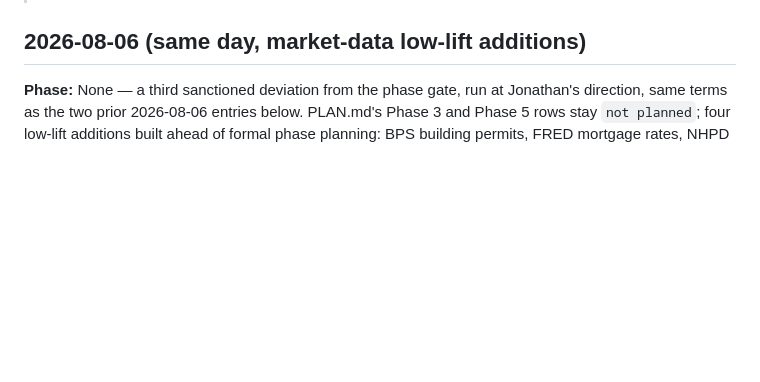
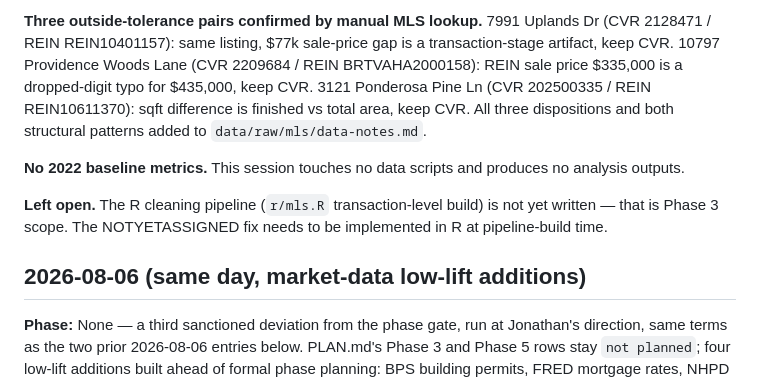
Before and after one commit to hdadvisors/pha-update-2026, a Markdown page: .planning/LOG.md, the part around one of its changes. GitHub-like rendering; blank space fills up the shorter version.

```diff
--- a/.planning/LOG.md
+++ b/.planning/LOG.md
@@ -12,3 +25,8 @@ This block is overwritten by `hda-docs:wrap` each time a session closes — neve
+**Three outside-tolerance pairs confirmed by manual MLS lookup.** 7991 Uplands Dr (CVR 2128471 / REIN REIN10401157): same listing, $77k sale-price gap is a transaction-stage artifact, keep CVR. 10797 Providence Woods Lane (CVR 2209684 / REIN BRTVAHA2000158): REIN sale price $335,000 is a dropped-digit typo for $435,000, keep CVR. 3121 Ponderosa Pine Ln (CVR 202500335 / REIN REIN10611370): sqft difference is finished vs total area, keep CVR. All three dispositions and both structural patterns added to `data/raw/mls/data-notes.md`.
+
+**No 2022 baseline metrics.** This session touches no data scripts and produces no analysis outputs.
+
+**Left open.** The R cleaning pipeline (`r/mls.R` transaction-level build) is not yet written — that is Phase 3 scope. The NOTYETASSIGNED fix needs to be implemented in R at pipeline-build time.
 
 ## 2026-08-06 (same day, market-data low-lift additions)
 
```
Also changed, not shown: other parts of .planning/LOG.md (+14 -1 lines).
